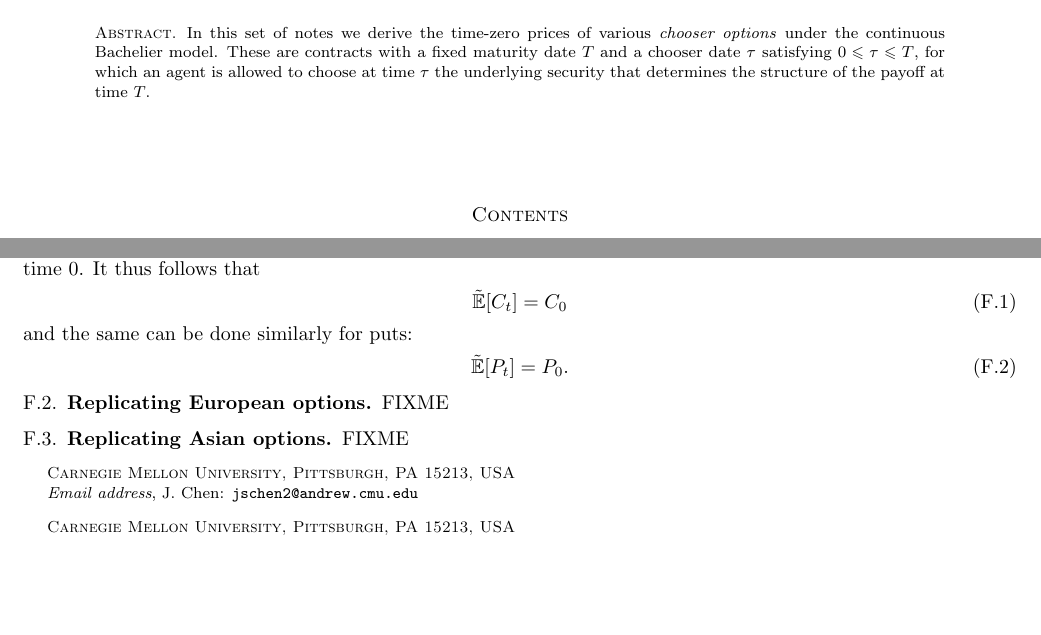
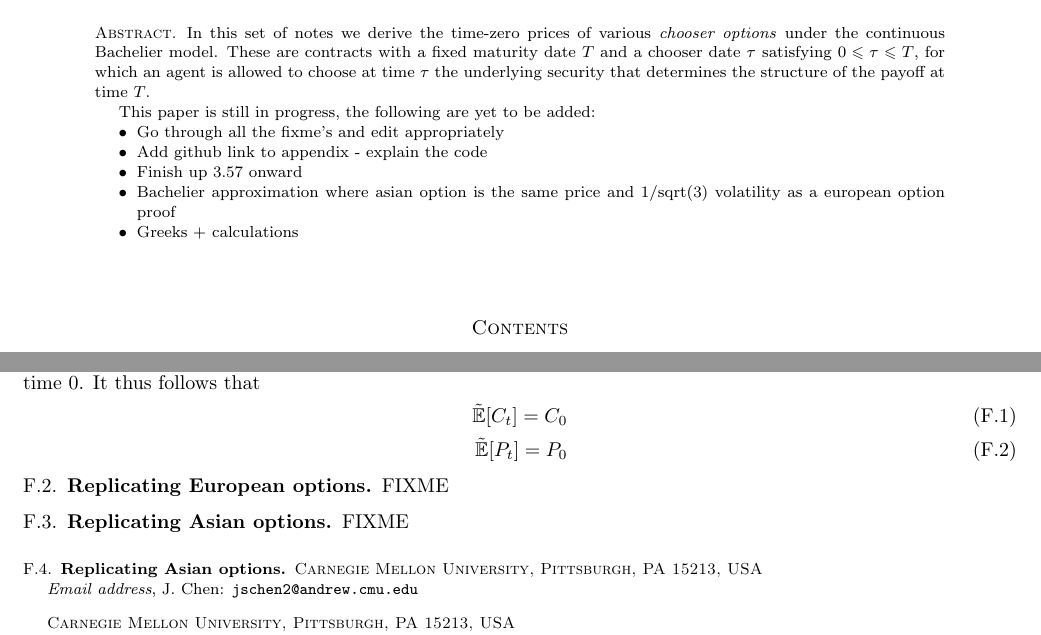
Before and after one commit to frank-monkey/compfi_research, a LaTeX paper (final writeup/main.tex): two parts of pages 1 and 13 of 13, joined at a grey line, cut so that both start at the same text, the shorter picture padded with empty space. Compiled offline with pdfLaTeX.

Commit message:
fixed reference + put todo list in abstract

```diff
--- a/final writeup/main.tex
+++ b/final writeup/main.tex
@@ -44,16 +44,20 @@ Pittsburgh, PA 15213, USA
 
 %%%%%%%%%%%%%%%%%%%%%%%%%%%%%%%%%%%%%
 %TODO LIST
-% go through all the fixme's and edit them
-% add github link to appendix - explain the code a little bit
-% finish up 3.57 onward
-% Bachelier approximation where asian option is the same price and 1/sqrt(3) volatility as a euro proof
-% greeks
 %%%%%%%%%%%%%%%%%%%%%%%%%%%%%%%%%%%%%
 
 \begin{abstract}
      In this set of notes we derive the time-zero prices of various \emph{chooser options} under the continuous Bachelier model.
      These are contracts with a fixed maturity date $T$ and a chooser date $\tau$ satisfying $0 \le \tau \le T$, for which an agent is allowed to choose at time $\tau$ the underlying security that determines the structure of the payoff at time $T$.
+
+     This paper is still in progress, the following are yet to be added:
+     \begin{itemize}
+          \item Go through all the fixme's and edit appropriately
+          \item Add github link to appendix - explain the code
+          \item Finish up 3.57 onward
+          \item Bachelier approximation where asian option is the same price and 1/sqrt(3) volatility as a european option proof
+          \item Greeks + calculations
+     \end{itemize}
 \end{abstract}
 
 
@@ -794,18 +797,16 @@ The put and call options are two often used contracts which give the buyer the r
 
 To "price back" a put or call from time $t$ to time $0$, where $t \geq 0$, we simply buy a put or call respectively at time $0$.
 It thus follows that
-\begin{align}
-     \rE{C_t} = C_0
+\begin{align} \label{replicating puts/calls}
+     \rE{C_t} = C_0 \\
+     \rE{P_t} = P_0
 \end{align}
-and the same can be done similarly for puts:
-\begin{align}
-     \rE{P_t} = P_0.
-\end{align}
-
 \subsection{Replicating European options}
 FIXME
 \subsection{Replicating Asian options}
 FIXME
+
+\subsection{Replicating Asian options}
 
 %$\tilde{\E}[A_ T] = \tilde{\E}[Y_ T]$ \\
 %$\tilde{\E}[A_ T^2] = \tilde{\E}[Y_ T^2]$ \\
```
Also changed, not shown: final writeup/main.pdf, final writeup/main.tex (3 more changed lines), 1 other file.
